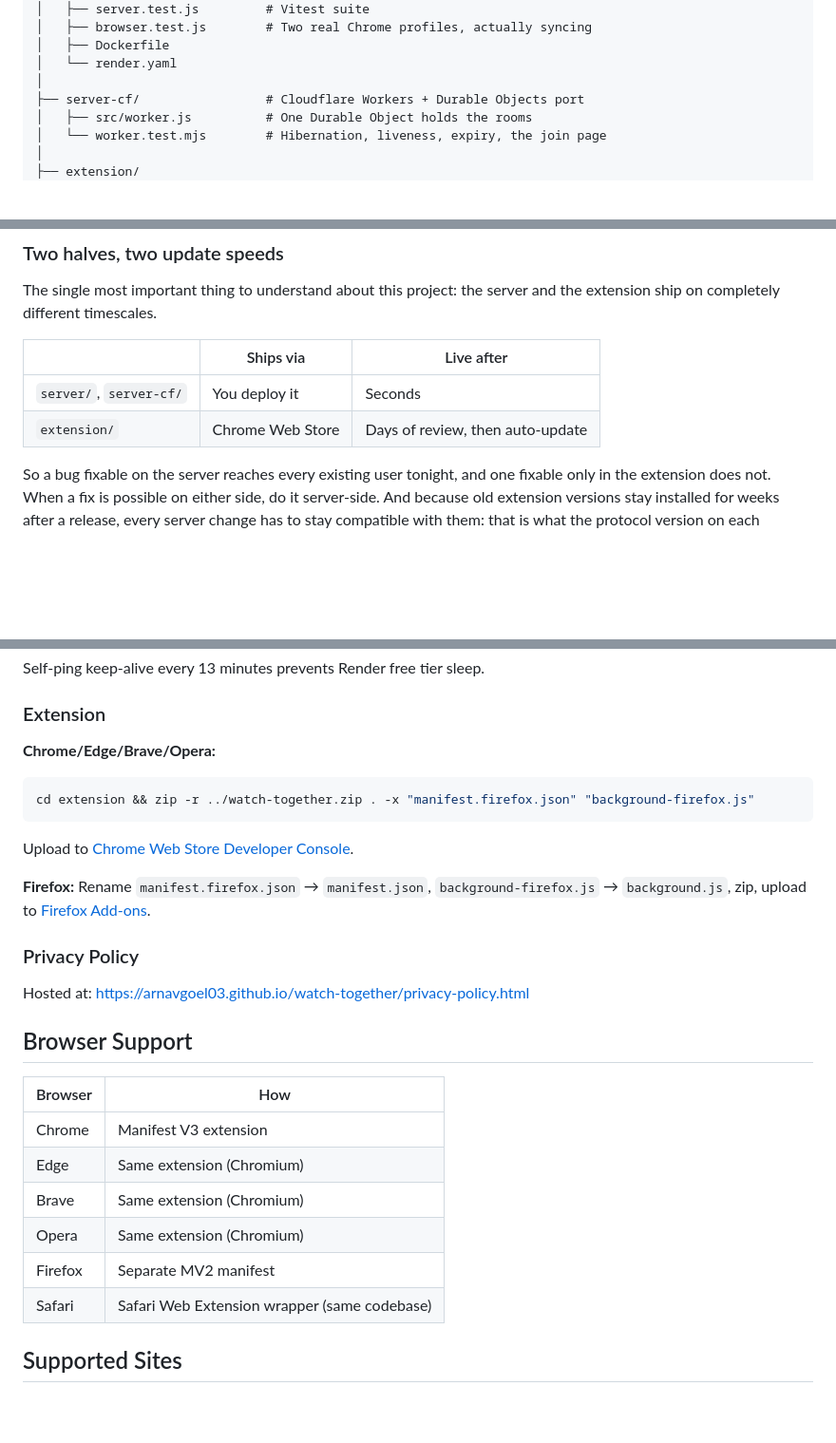
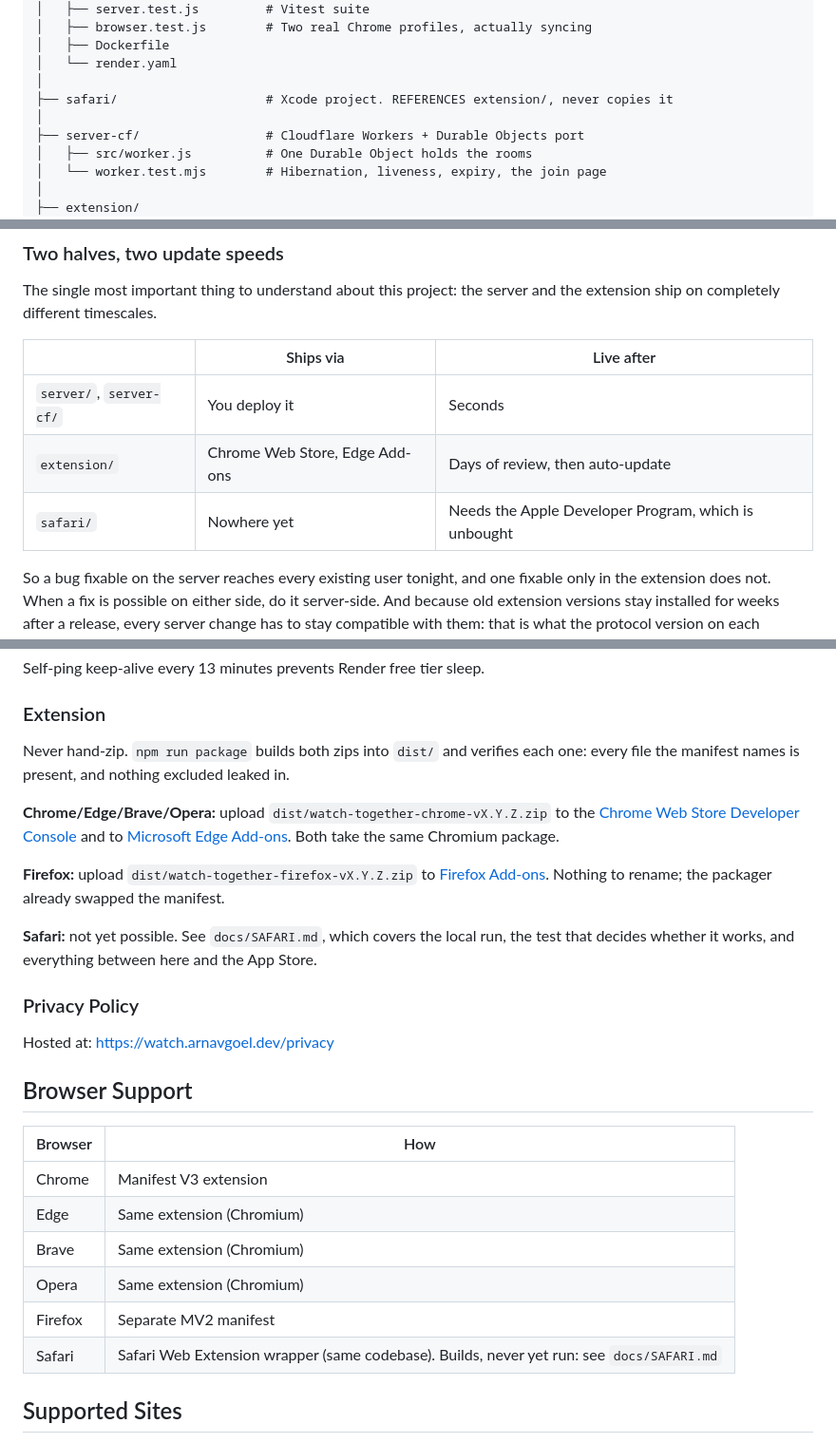
Before and after one commit to ArnavGoel03/watch-together, a Markdown page: README.md, 3 parts joined by grey strips. Shown at 95% size. Drawn GitHub-style; blank space fills up the shorter version.

````diff
--- a/README.md
+++ b/README.md
@@ -57,6 +57,8 @@ watch-together/
 │   ├── Dockerfile
 │   └── render.yaml
 │
+├── safari/                    # Xcode project. REFERENCES extension/, never copies it
+│
 ├── server-cf/                 # Cloudflare Workers + Durable Objects port
 │   ├── src/worker.js          # One Durable Object holds the rooms
 │   └── worker.test.mjs        # Hibernation, liveness, expiry, the join page
@@ -94,7 +96,8 @@ extension ship on completely different timescales.
 | | Ships via | Live after |
 |---|---|---|
 | `server/`, `server-cf/` | You deploy it | Seconds |
-| `extension/` | Chrome Web Store | Days of review, then auto-update |
+| `extension/` | Chrome Web Store, Edge Add-ons | Days of review, then auto-update |
+| `safari/` | Nowhere yet | Needs the Apple Developer Program, which is unbought |
 
 So a bug fixable on the server reaches every existing user tonight, and one fixable only in
 the extension does not. When a fix is possible on either side, do it server-side. And
@@ -267,18 +270,24 @@ Self-ping keep-alive every 13 minutes prevents Render free tier sleep.
 
 ### Extension
 
-**Chrome/Edge/Brave/Opera:**
-```bash
-cd extension && zip -r ../watch-together.zip . -x "manifest.firefox.json" "background-firefox.js"
-```
-Upload to [Chrome Web Store Developer Console](https://chrome.google.com/webstore/devconsole).
+Never hand-zip. `npm run package` builds both zips into `dist/` and verifies each one:
+every file the manifest names is present, and nothing excluded leaked in.
 
-**Firefox:**
-Rename `manifest.firefox.json` → `manifest.json`, `background-firefox.js` → `background.js`, zip, upload to [Firefox Add-ons](https://addons.mozilla.org/developers/).
+**Chrome/Edge/Brave/Opera:** upload `dist/watch-together-chrome-vX.Y.Z.zip` to the
+[Chrome Web Store Developer Console](https://chrome.google.com/webstore/devconsole) and to
+[Microsoft Edge Add-ons](https://microsoftedge.microsoft.com/addons/developer/). Both take
+the same Chromium package.
+
+**Firefox:** upload `dist/watch-together-firefox-vX.Y.Z.zip` to
+[Firefox Add-ons](https://addons.mozilla.org/developers/). Nothing to rename; the packager
+already swapped the manifest.
+
+**Safari:** not yet possible. See `docs/SAFARI.md`, which covers the local run, the test
+that decides whether it works, and everything between here and the App Store.
 
 ### Privacy Policy
 
-Hosted at: https://arnavgoel03.github.io/watch-together/privacy-policy.html
+Hosted at: https://watch.arnavgoel.dev/privacy
 
 ## Browser Support
 
@@ -289,7 +298,7 @@ Hosted at: https://arnavgoel03.github.io/watch-together/privacy-policy.html
 | Brave | Same extension (Chromium) |
 | Opera | Same extension (Chromium) |
 | Firefox | Separate MV2 manifest |
-| Safari | Safari Web Extension wrapper (same codebase) |
+| Safari | Safari Web Extension wrapper (same codebase). Builds, never yet run: see `docs/SAFARI.md` |
 
 ## Supported Sites
 
````
Also changed, not shown: CLAUDE.md (+25 -2 lines).
